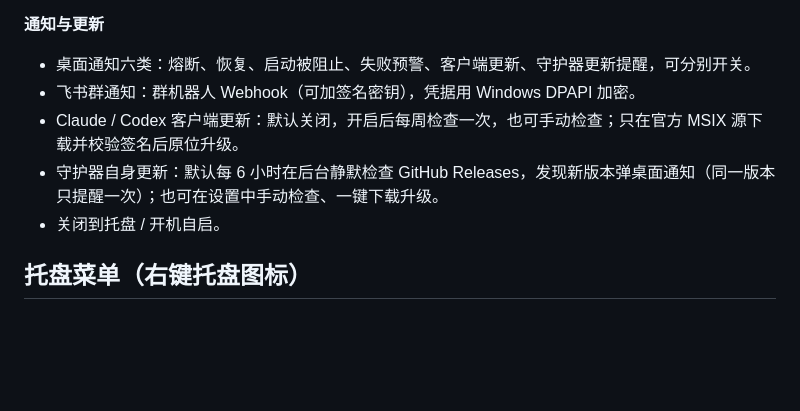
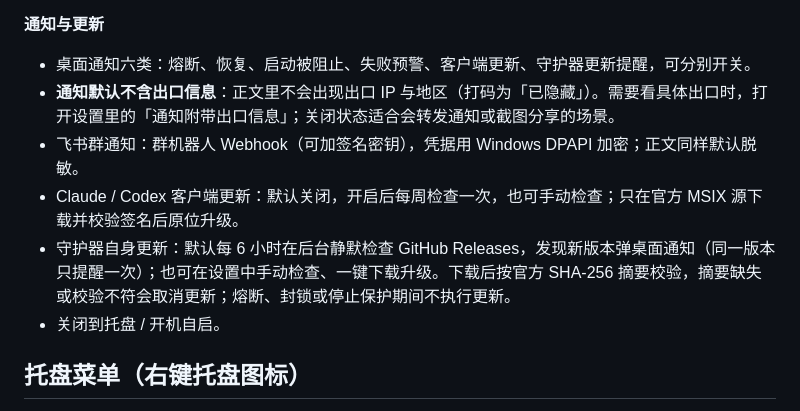
Before and after one commit to daha1216/ClaudeGuard, a Markdown page: docs/GUIDE.md, the part around the change. Rendered like a GitHub page; blank space fills up the shorter version.

```diff
--- a/docs/GUIDE.md
+++ b/docs/GUIDE.md
@@ -91,9 +91,10 @@ ClaudeGuard 是常驻托盘的“网络出口门禁”：它按**每个目标自
 **通知与更新**
 
 - 桌面通知六类：熔断、恢复、启动被阻止、失败预警、客户端更新、守护器更新提醒，可分别开关。
-- 飞书群通知：群机器人 Webhook（可加签名密钥），凭据用 Windows DPAPI 加密。
+- **通知默认不含出口信息**：正文里不会出现出口 IP 与地区（打码为「已隐藏」）。需要看具体出口时，打开设置里的「通知附带出口信息」；关闭状态适合会转发通知或截图分享的场景。
+- 飞书群通知：群机器人 Webhook（可加签名密钥），凭据用 Windows DPAPI 加密；正文同样默认脱敏。
 - Claude / Codex 客户端更新：默认关闭，开启后每周检查一次，也可手动检查；只在官方 MSIX 源下载并校验签名后原位升级。
-- 守护器自身更新：默认每 6 小时在后台静默检查 GitHub Releases，发现新版本弹桌面通知（同一版本只提醒一次）；也可在设置中手动检查、一键下载升级。
+- 守护器自身更新：默认每 6 小时在后台静默检查 GitHub Releases，发现新版本弹桌面通知（同一版本只提醒一次）；也可在设置中手动检查、一键下载升级。下载后按官方 SHA-256 摘要校验，摘要缺失或校验不符会取消更新；熔断、封锁或停止保护期间不执行更新。
 - 关闭到托盘 / 开机自启。
 
 ## 托盘菜单（右键托盘图标）
```
Also changed, not shown: README.md (+3 -0 lines).
